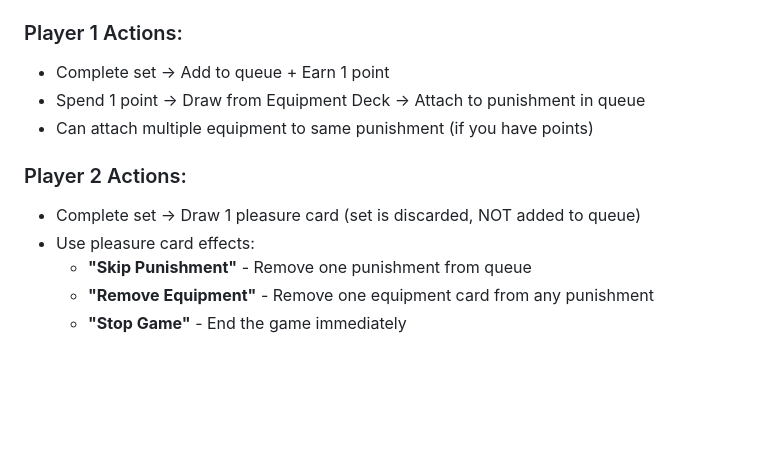
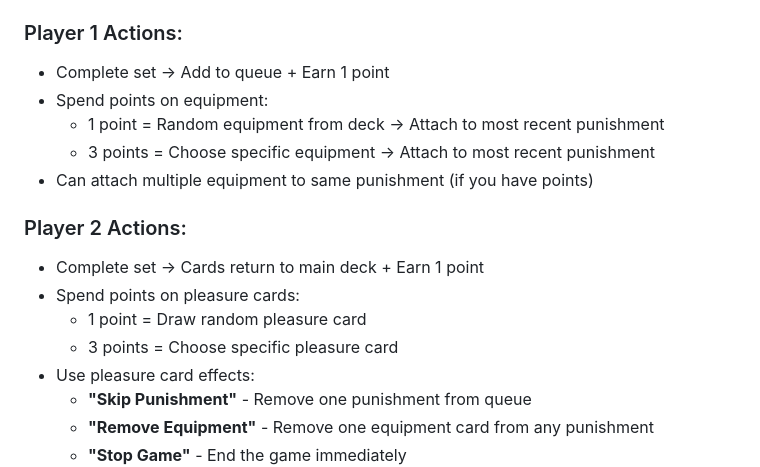
Before and after one commit to LightPressure/thegame, a Markdown page: rules.md, the part around the change. Rendered like a GitHub page; blank space fills up the shorter version.

Commit message:
rules updated

```diff
--- a/rules.md
+++ b/rules.md
@@ -133,11 +133,16 @@ Turn ends, passes to Player 1
 
 ### Player 1 Actions:
 - Complete set → Add to queue + Earn 1 point
-- Spend 1 point → Draw from Equipment Deck → Attach to punishment in queue
+- Spend points on equipment:
+  - 1 point = Random equipment from deck → Attach to most recent punishment
+  - 3 points = Choose specific equipment → Attach to most recent punishment
 - Can attach multiple equipment to same punishment (if you have points)
 
 ### Player 2 Actions:
-- Complete set → Draw 1 pleasure card (set is discarded, NOT added to queue)
+- Complete set → Cards return to main deck + Earn 1 point
+- Spend points on pleasure cards:
+  - 1 point = Draw random pleasure card
+  - 3 points = Choose specific pleasure card
 - Use pleasure card effects:
   - **"Skip Punishment"** - Remove one punishment from queue
   - **"Remove Equipment"** - Remove one equipment card from any punishment
```
